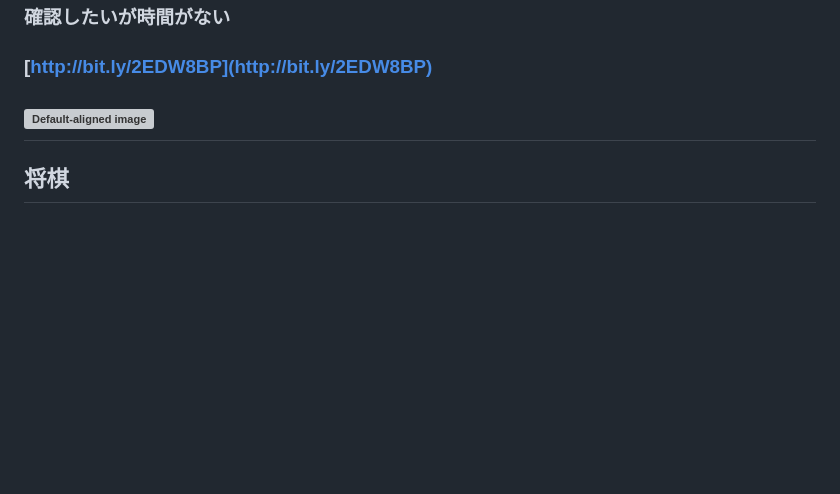
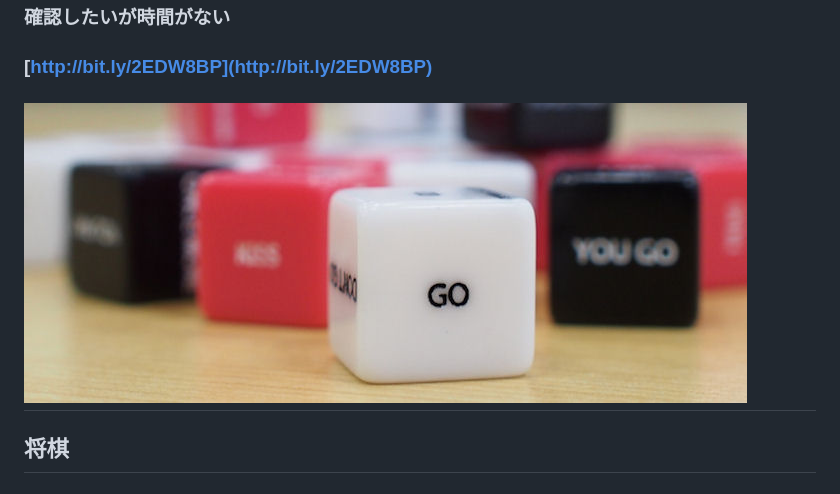
Before and after one commit to yamanetoshi-slide-org/20180317-remark, a Markdown page: sample.md, the part around the change printed below. GitHub-like rendering; blank space fills up the shorter version; grey boxes are pictures that could not be loaded.

Commit message:
fix sample.md

```diff
--- a/sample.md
+++ b/sample.md
@@ -39,7 +39,7 @@ layout:false
 ## Go ならわかるシステムプログラミング
 ### 確認したいが時間がない
 ### [http://bit.ly/2EDW8BP](http://bit.ly/2EDW8BP)
-![Default-aligned image](P921309t_o_.jpg)
+![Default-aligned image](P9213109t_o_.jpg)
 ---
 ## 将棋
 ## 囲碁
```
Also changed, not shown: other parts of sample.md (+1 -1 lines), s-l300.jpg (added).
